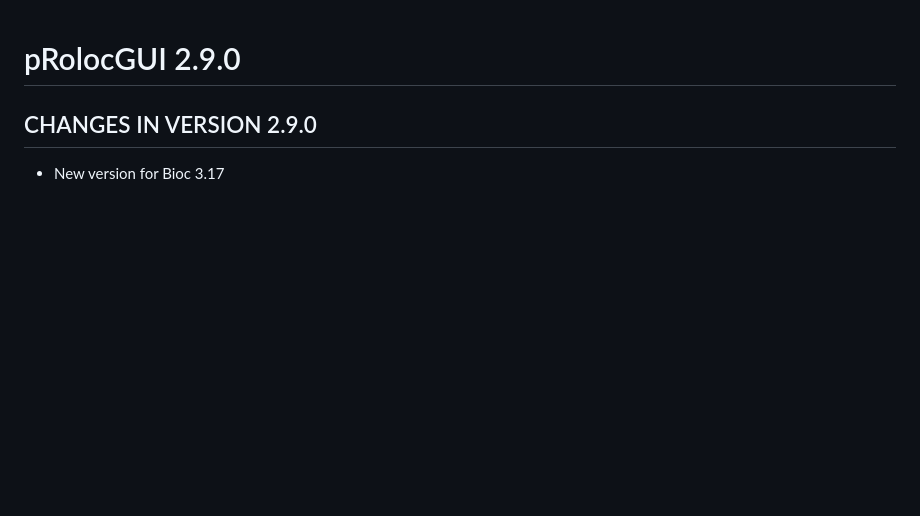
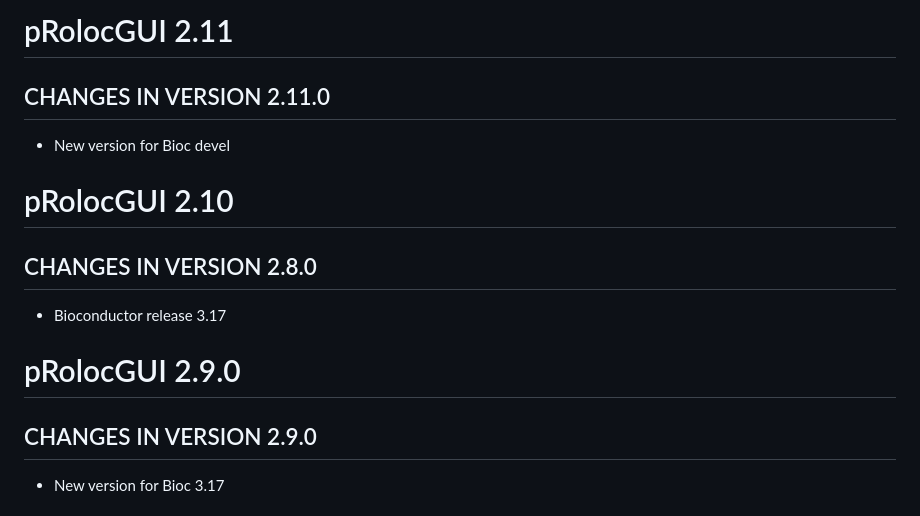
Before and after one commit to lgatto/pRolocGUI, a Markdown page: NEWS.md, the part around the change. Rendered like a GitHub page; blank space fills up the shorter version.

Commit message:
new version for bioc 3.17

```diff
--- a/NEWS.md
+++ b/NEWS.md
@@ -1,3 +1,13 @@
+# pRolocGUI 2.11
+
+## CHANGES IN VERSION 2.11.0
+- New version for Bioc devel
+
+# pRolocGUI 2.10
+
+## CHANGES IN VERSION 2.8.0
+- Bioconductor release 3.17
+
 # pRolocGUI 2.9.0
 
 ## CHANGES IN VERSION 2.9.0
```
